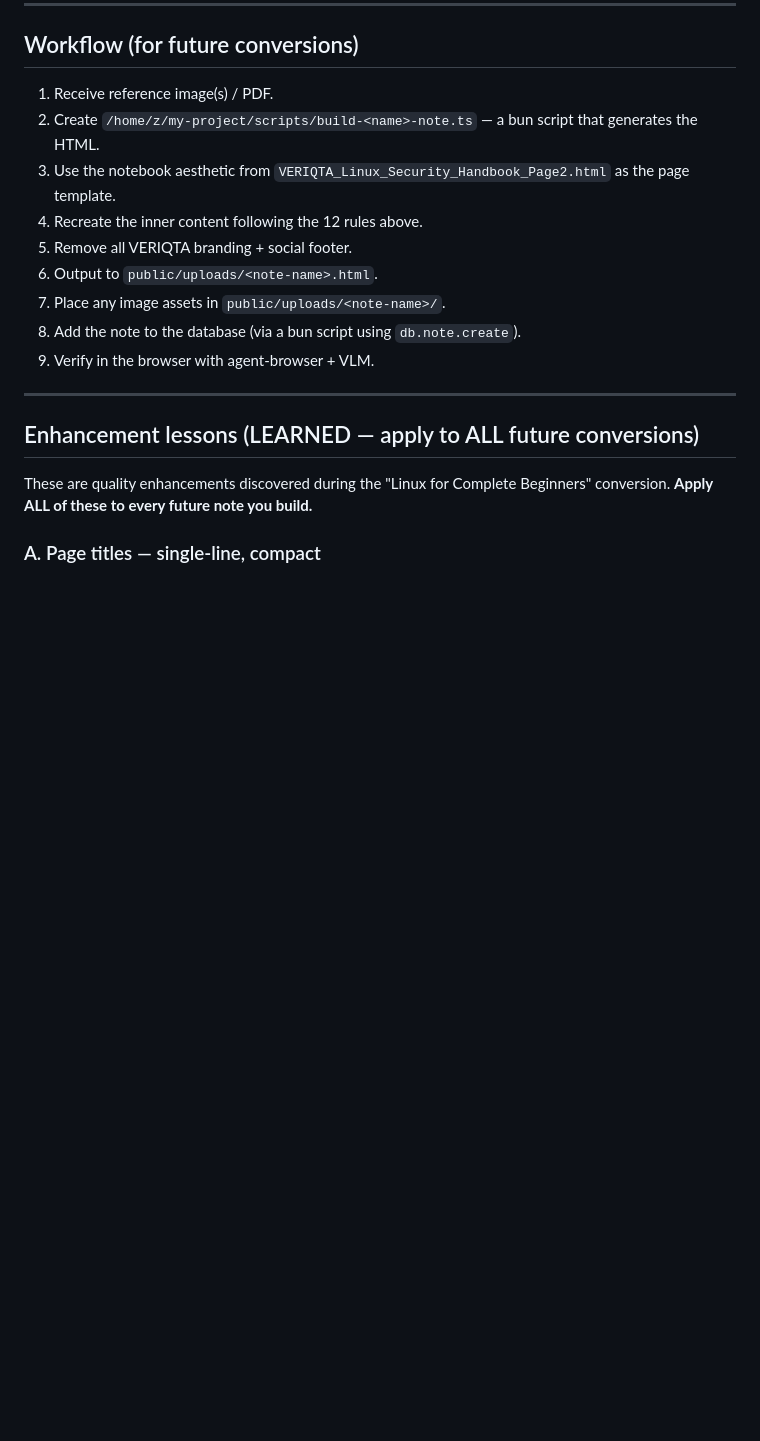
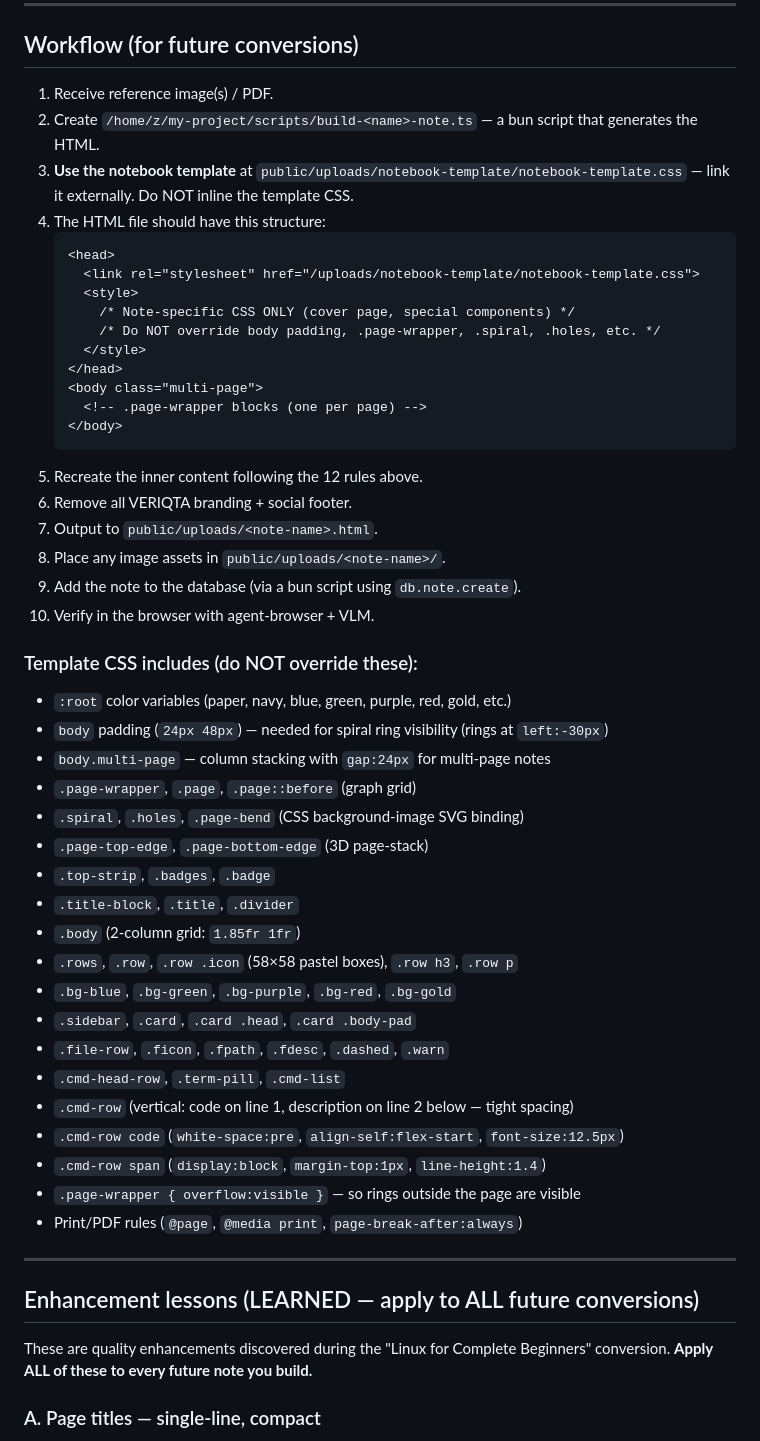
Before and after one commit to HelloReality/technical-notes-cms, a Markdown page: CONVERSION_INSTRUCTIONS.md, the part around the change. GitHub-like rendering; blank space fills up the shorter version.

Commit message:
23812841-13d8-47ed-8d7d-efe463acf43e

````diff
--- a/CONVERSION_INSTRUCTIONS.md
+++ b/CONVERSION_INSTRUCTIONS.md
@@ -128,13 +128,47 @@ After recreating the page, **remove all branding**:
 
 1. Receive reference image(s) / PDF.
 2. Create `/home/z/my-project/scripts/build-<name>-note.ts` — a bun script that generates the HTML.
-3. Use the notebook aesthetic from `VERIQTA_Linux_Security_Handbook_Page2.html` as the page template.
-4. Recreate the inner content following the 12 rules above.
-5. Remove all VERIQTA branding + social footer.
-6. Output to `public/uploads/<note-name>.html`.
-7. Place any image assets in `public/uploads/<note-name>/`.
-8. Add the note to the database (via a bun script using `db.note.create`).
-9. Verify in the browser with agent-browser + VLM.
+3. **Use the notebook template** at `public/uploads/notebook-template/notebook-template.css` — link it externally. Do NOT inline the template CSS.
+4. The HTML file should have this structure:
+   ```html
+   <head>
+     <link rel="stylesheet" href="/uploads/notebook-template/notebook-template.css">
+     <style>
+       /* Note-specific CSS ONLY (cover page, special components) */
+       /* Do NOT override body padding, .page-wrapper, .spiral, .holes, etc. */
+     </style>
+   </head>
+   <body class="multi-page">
+     <!-- .page-wrapper blocks (one per page) -->
+   </body>
+   ```
+5. Recreate the inner content following the 12 rules above.
+6. Remove all VERIQTA branding + social footer.
+7. Output to `public/uploads/<note-name>.html`.
+8. Place any image assets in `public/uploads/<note-name>/`.
+9. Add the note to the database (via a bun script using `db.note.create`).
+10. Verify in the browser with agent-browser + VLM.
+
+### Template CSS includes (do NOT override these):
+- `:root` color variables (paper, navy, blue, green, purple, red, gold, etc.)
+- `body` padding (`24px 48px`) — needed for spiral ring visibility (rings at `left:-30px`)
+- `body.multi-page` — column stacking with `gap:24px` for multi-page notes
+- `.page-wrapper`, `.page`, `.page::before` (graph grid)
+- `.spiral`, `.holes`, `.page-bend` (CSS background-image SVG binding)
+- `.page-top-edge`, `.page-bottom-edge` (3D page-stack)
+- `.top-strip`, `.badges`, `.badge`
+- `.title-block`, `.title`, `.divider`
+- `.body` (2-column grid: `1.85fr 1fr`)
+- `.rows`, `.row`, `.row .icon` (58×58 pastel boxes), `.row h3`, `.row p`
+- `.bg-blue`, `.bg-green`, `.bg-purple`, `.bg-red`, `.bg-gold`
+- `.sidebar`, `.card`, `.card .head`, `.card .body-pad`
+- `.file-row`, `.ficon`, `.fpath`, `.fdesc`, `.dashed`, `.warn`
+- `.cmd-head-row`, `.term-pill`, `.cmd-list`
+- `.cmd-row` (vertical: code on line 1, description on line 2 below — tight spacing)
+- `.cmd-row code` (`white-space:pre`, `align-self:flex-start`, `font-size:12.5px`)
+- `.cmd-row span` (`display:block`, `margin-top:1px`, `line-height:1.4`)
+- `.page-wrapper { overflow:visible }` — so rings outside the page are visible
+- Print/PDF rules (`@page`, `@media print`, `page-break-after:always`)
 
 ---
 
````
